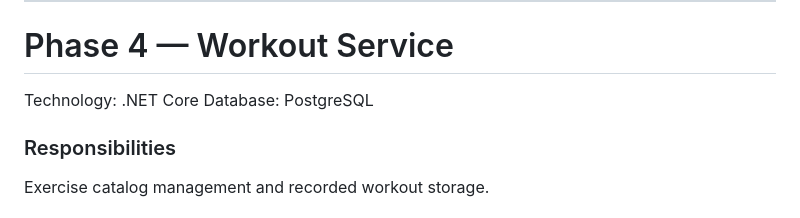
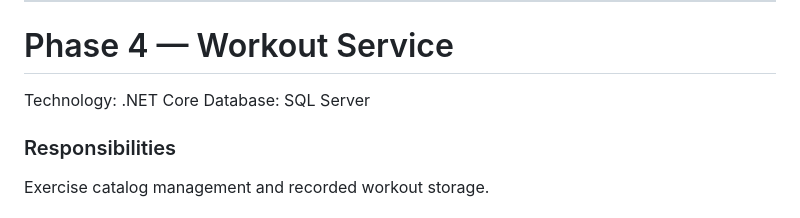
Before and after one commit to owsky/micro-health, a Markdown page: Roadmap.md, the part around the change. Drawn GitHub-style.

Commit message:
Change DBMS for workout service to MS SQL Server

```diff
--- a/Roadmap.md
+++ b/Roadmap.md
@@ -223,7 +223,7 @@ FitnessGoalsUpdated
 # Phase 4 — Workout Service
 
 Technology: .NET Core
-Database: PostgreSQL
+Database: SQL Server
 
 ### Responsibilities
 
```
